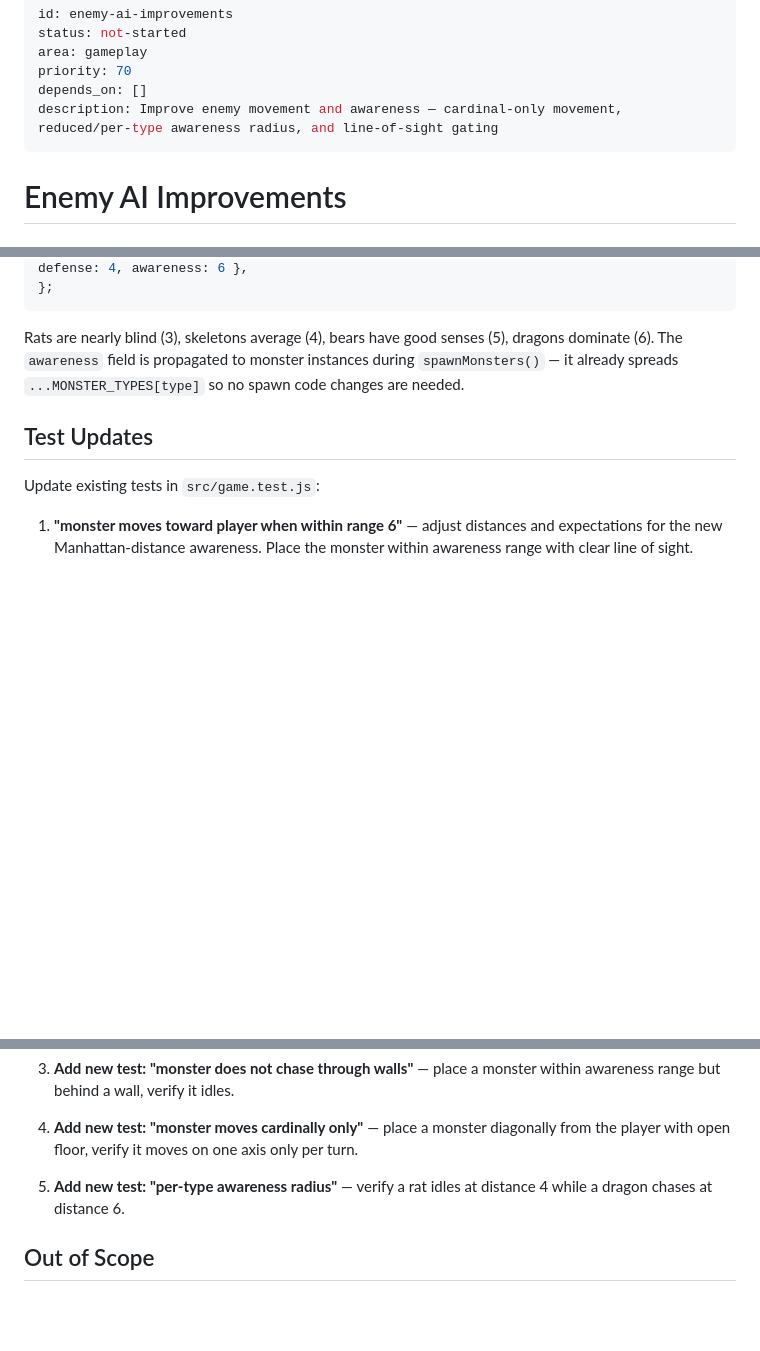
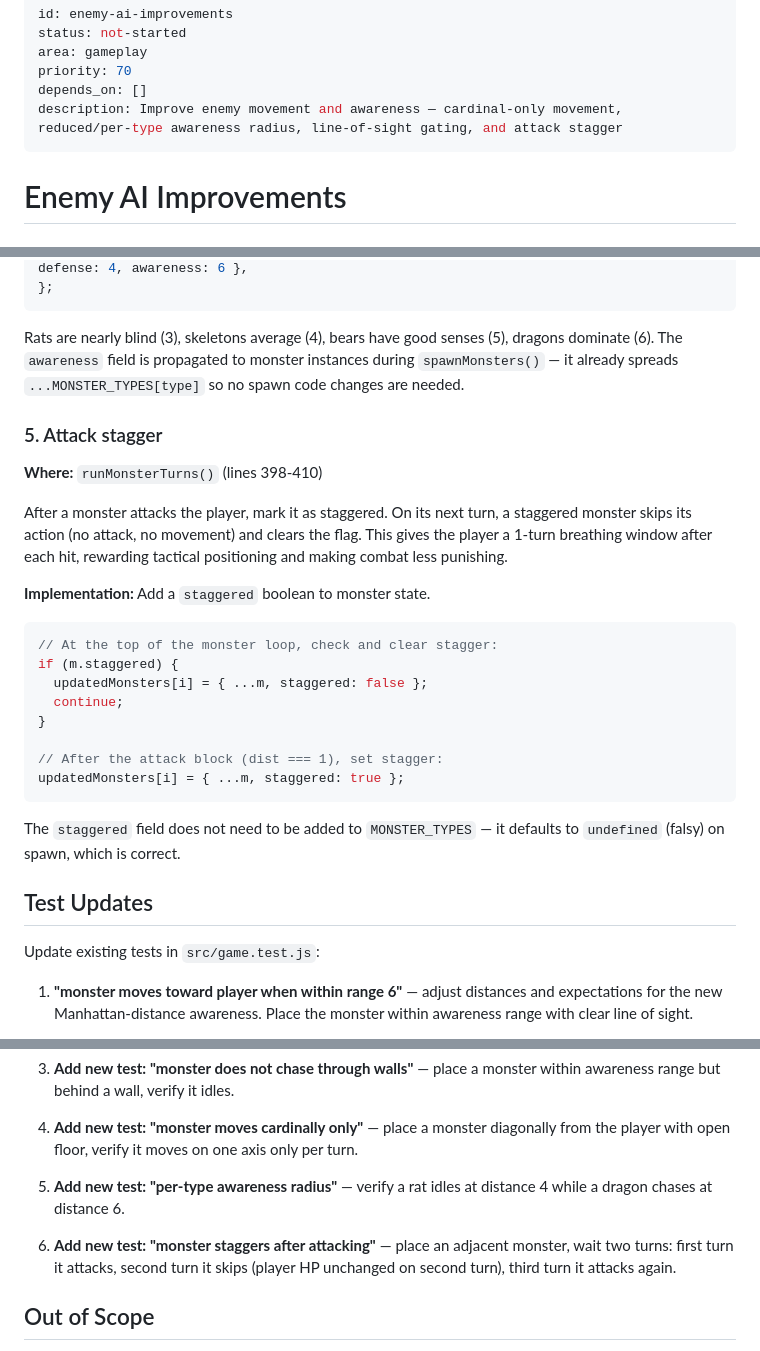
Before and after one commit to andlima/silly-game, a Markdown page: specs/tasks/enemy-ai-improvements.md, 3 parts joined by grey strips. GitHub-like rendering; blank space fills up the shorter version.

Commit message:
Add attack stagger to enemy AI improvements spec
Enemies skip their next turn after attacking, giving the player
a 1-turn breathing window to reposition.

Co-Authored-By: Claude Opus 4.6 (1M context) <noreply@anthropic.com>

````diff
--- a/specs/tasks/enemy-ai-improvements.md
+++ b/specs/tasks/enemy-ai-improvements.md
@@ -4,7 +4,7 @@ status: not-started
 area: gameplay
 priority: 70
 depends_on: []
-description: Improve enemy movement and awareness — cardinal-only movement, reduced/per-type awareness radius, and line-of-sight gating
+description: Improve enemy movement and awareness — cardinal-only movement, reduced/per-type awareness radius, line-of-sight gating, and attack stagger
 ---
 
 # Enemy AI Improvements
@@ -114,6 +114,31 @@ dragons dominate (6). The `awareness` field is propagated to monster instances
 during `spawnMonsters()` — it already spreads `...MONSTER_TYPES[type]` so no
 spawn code changes are needed.
 
+### 5. Attack stagger
+
+**Where:** `runMonsterTurns()` (lines 398-410)
+
+After a monster attacks the player, mark it as staggered. On its next turn,
+a staggered monster skips its action (no attack, no movement) and clears the
+flag. This gives the player a 1-turn breathing window after each hit, rewarding
+tactical positioning and making combat less punishing.
+
+**Implementation:** Add a `staggered` boolean to monster state.
+
+```js
+// At the top of the monster loop, check and clear stagger:
+if (m.staggered) {
+  updatedMonsters[i] = { ...m, staggered: false };
+  continue;
+}
+
+// After the attack block (dist === 1), set stagger:
+updatedMonsters[i] = { ...m, staggered: true };
+```
+
+The `staggered` field does not need to be added to `MONSTER_TYPES` — it
+defaults to `undefined` (falsy) on spawn, which is correct.
+
 ## Test Updates
 
 Update existing tests in `src/game.test.js`:
@@ -136,6 +161,10 @@ Update existing tests in `src/game.test.js`:
 5. **Add new test: "per-type awareness radius"** — verify a rat idles at
    distance 4 while a dragon chases at distance 6.
 
+6. **Add new test: "monster staggers after attacking"** — place an adjacent
+   monster, wait two turns: first turn it attacks, second turn it skips
+   (player HP unchanged on second turn), third turn it attacks again.
+
 ## Out of Scope
 
 - Changing player movement (already cardinal-only)
````
Also changed, not shown: other parts of specs/tasks/enemy-ai-improvements.md (+1 -0 lines).
